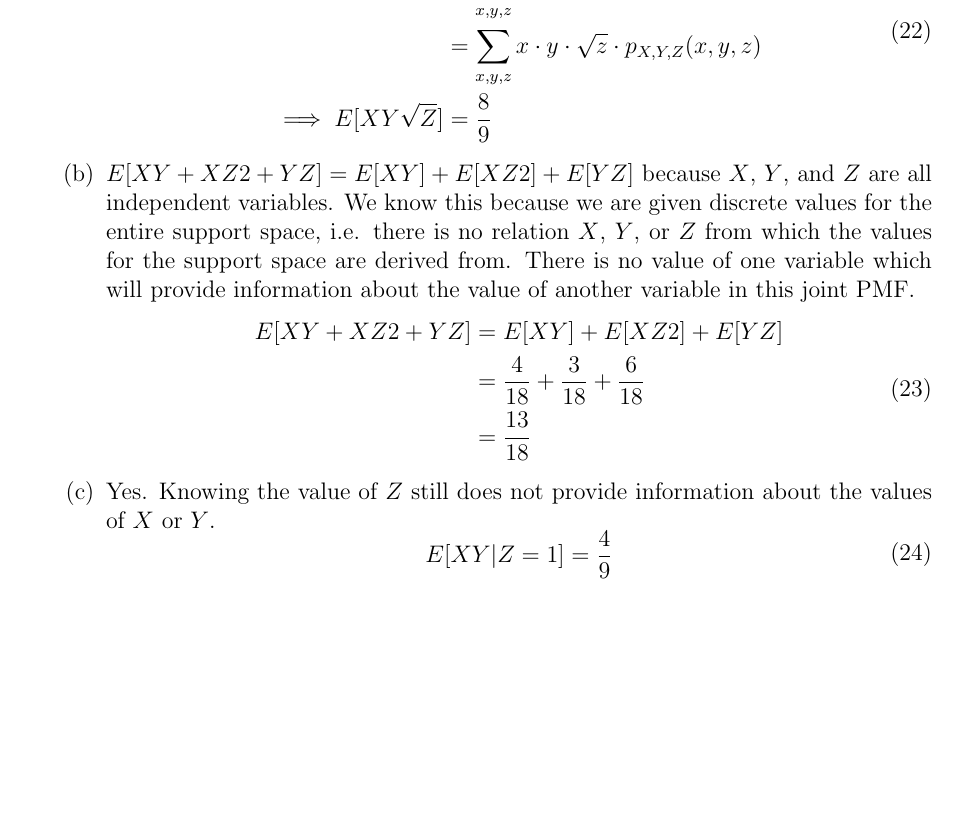
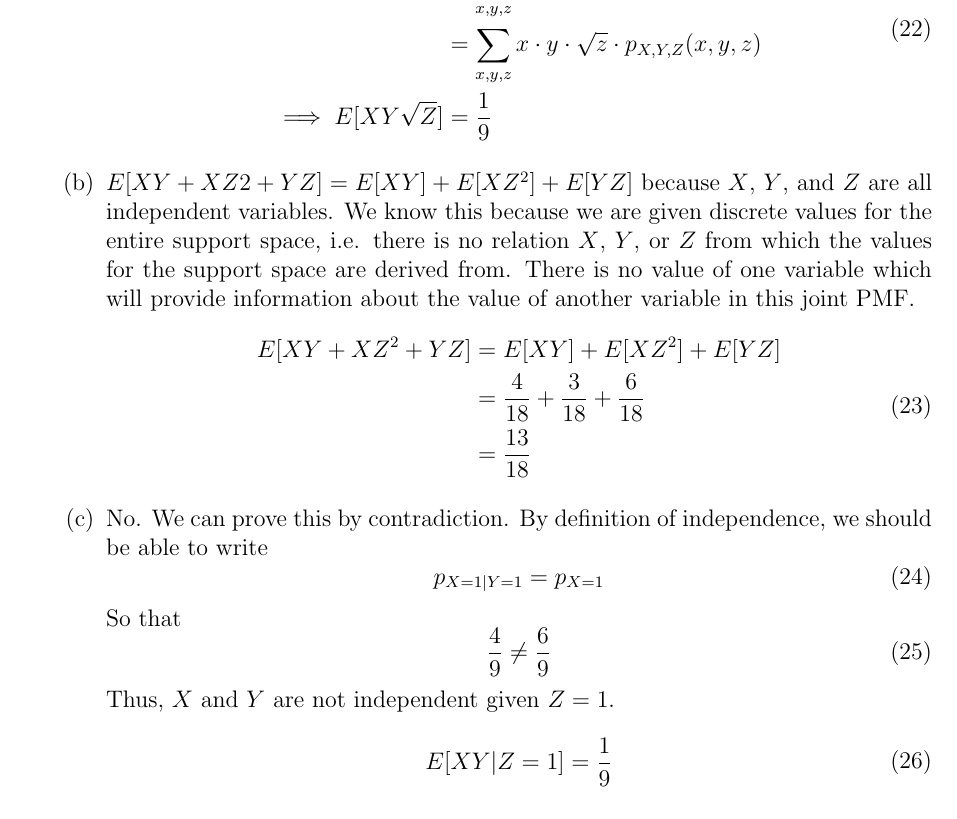
Before and after one commit to hershal/ee351k, a LaTeX problem sheet (homeworks/hw4/writeup.tex): part of page 7 of 8 before the commit and part of page 7 of 9 after it, cut so that both start at the same text, the shorter picture padded with empty space. Compiled offline with pdfLaTeX.

Commit message:
corrected 4

```diff
--- a/homeworks/hw4/writeup.tex
+++ b/homeworks/hw4/writeup.tex
@@ -361,10 +363,10 @@
             &= \sum_{x,y,z} g(x,y,z)p_{X,Y,Z}(x,y,z) \\
             &= \sum_{x,y,z} x \cdot y \cdot \sqrt{z} \cdot
             p_{X,Y,Z}(x,y,z) \\
-            \implies E[XY\sqrt{Z}] &= \frac{8}{9} \\
+            \implies E[XY\sqrt{Z}] &= \frac{1}{9} \\
           \end{aligned}
         \end{equation}
-      \item $E[XY +XZ2 +YZ] = E[XY]+E[XZ2]+E[YZ]$ because $X$, $Y$,
+      \item $E[XY +XZ2 +YZ] = E[XY]+E[XZ^2]+E[YZ]$ because $X$, $Y$,
         and $Z$ are all independent variables. We know this because we
         are given discrete values for the entire support space,
         i.e. there is no relation $X$, $Y$, or $Z$ from which the
@@ -374,17 +376,27 @@
         \begin{equation}
           \label{eq:4b-sol}
           \begin{aligned}
-            E[XY +XZ2 +YZ] &= E[XY]+E[XZ2]+E[YZ] \\
+            E[XY +XZ^2 +YZ] &= E[XY]+E[XZ^2]+E[YZ] \\
             &= \frac{4}{18} + \frac{3}{18} + \frac{6}{18} \\
             &= \frac{13}{18}
           \end{aligned}
         \end{equation}
-      \item Yes. Knowing the value of $Z$ still does not provide
-        information about the values of $X$ or $Y$.
+      \item No. We can prove this by contradiction. By definition of
+        independence, we should be able to write
+        \begin{equation}
+          \label{eq:4c-proof-by-contradiction}
+          p_{X=1|Y=1} = p_{X=1}
+        \end{equation}
+        So that
+        \begin{equation}
+          \label{eq:4c-proof}
+          \frac{4}{9} \not= \frac{6}{9}
+        \end{equation}
+        Thus, $X$ and $Y$ are not independent given $Z=1$.
         \begin{equation}
           \label{eq:4c-sol}
           \begin{aligned}
-            E[XY|Z=1] &= \frac{4}{9} \\
+            E[XY|Z=1] &= \frac{1}{9} \\
           \end{aligned}
         \end{equation}
       \end{enumerate}
```
Also changed, not shown: homeworks/hw4/writeup.tex (16 more changed lines).
